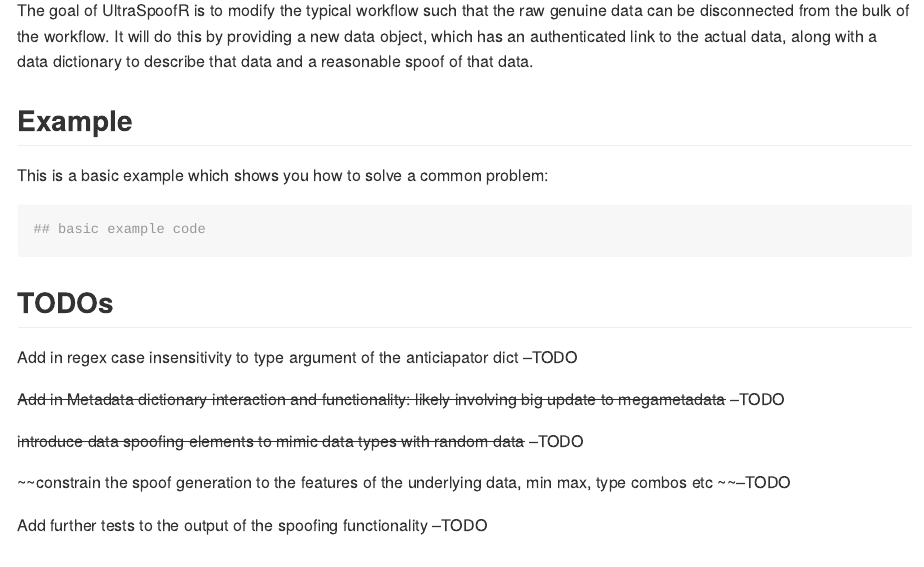
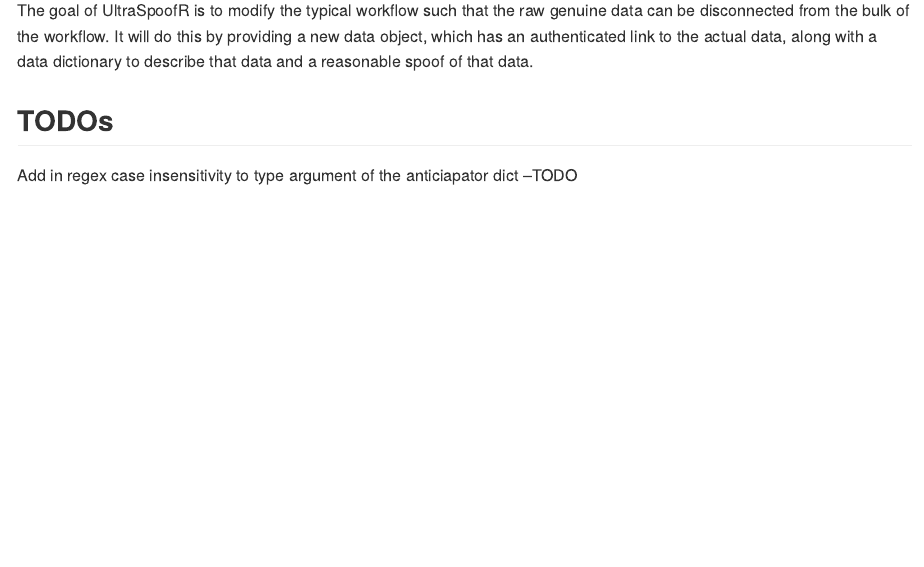
Before and after one commit to JDOsborne1/UltraSpoofR, an R Markdown document (README.Rmd): the page in a window 1100 px wide, from 110 px down. Rendered offline with R 4.5, knitr and Pandoc, with nearby package versions.

Commit message:
Removed some older todos and examples

````diff
--- a/README.Rmd
+++ b/README.Rmd
@@ -18,27 +18,9 @@
 
 The goal of UltraSpoofR is to modify the typical workflow such that the raw genuine data can be disconnected from the bulk of the workflow. It will do this by providing a new data object, which has an authenticated link to the actual data, along with a data dictionary to describe that data and a reasonable spoof of that data.
 
-## Example
-
-This is a basic example which shows you how to solve a common problem:
-
-```{r example}
-## basic example code
-```
-
-
 ## TODOs
 
 Add in regex case insensitivity to type argument of the anticiapator dict --TODO
-
-~~Add in Metadata dictionary interaction and functionality: likely involving big update to megametadata~~ --TODO
-
-~~introduce data spoofing elements to mimic data types with random data~~ --TODO
-
-~~constrain the spoof generation to the features of the underlying data, min max, type combos etc ~~--TODO
-
-Add further tests to the output of the spoofing functionality --TODO
-
 
 ## New Spoofing system
 
````
